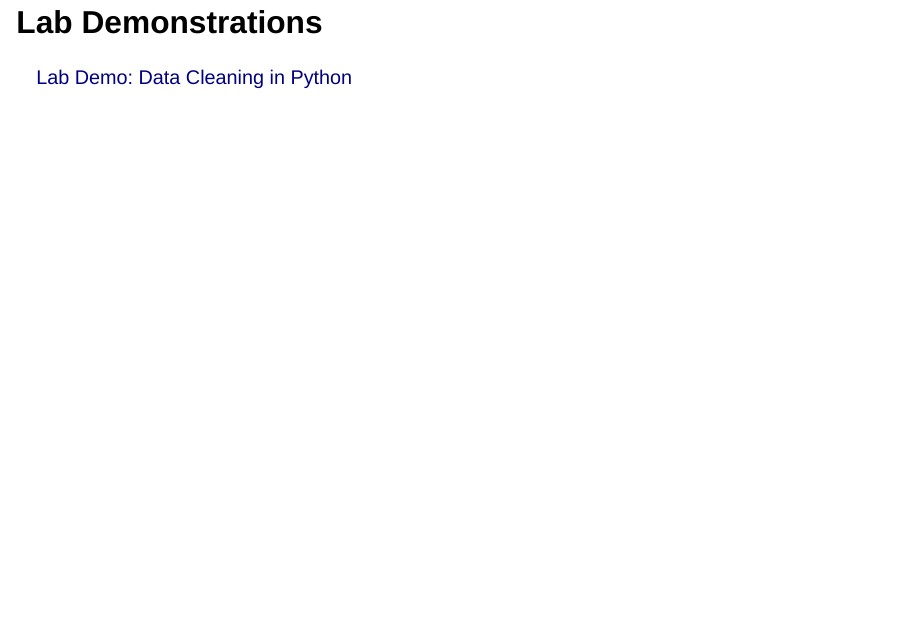
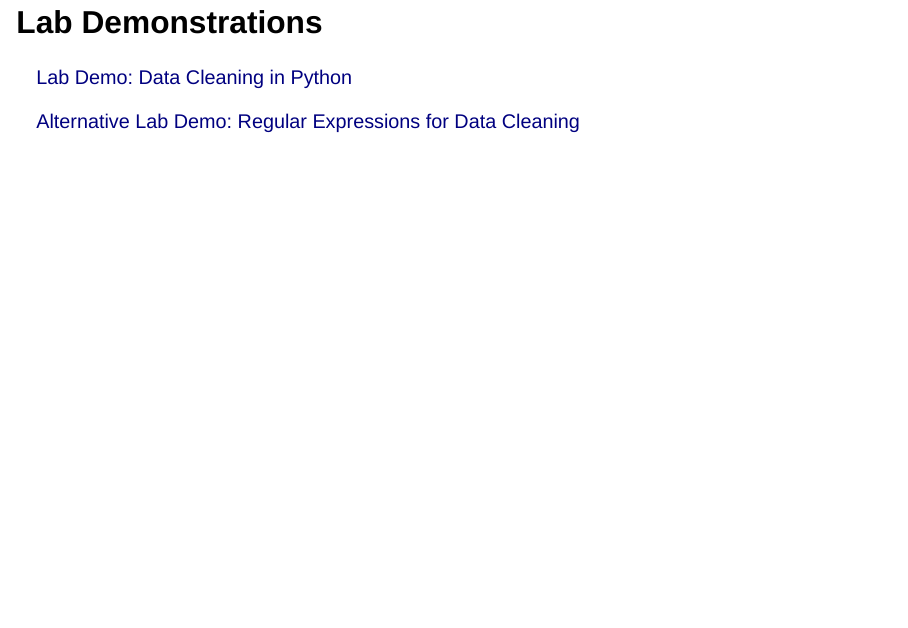
Before and after one commit to jpowerj/2023-fall-dsan500, a Quarto document (w05/index.qmd): page 57 of 60. Rendered offline with R 4.5, knitr and Pandoc in place of Quarto, with nearby package versions; drawn as Slidy slides in place of the format the file asks for; some code elsewhere in the file could not run offline.

Commit message:
Updated w05 lab links

```diff
--- a/w05/index.qmd
+++ b/w05/index.qmd
@@ -917,7 +917,9 @@ The **cleaned** DTM, after **lowercasing**, **lemmatization**, and **unicode sta
 
 # Lab Demonstrations {data-stack-name="Lab"}
 
-[Lab Demo: Data Cleaning in Python <i class="bi bi-box-arrow-up-right ps-1"></i>](https://jfh.georgetown.domains/dsan5000/slides-and-labs/_site/content/labs/code-demos/data-cleaning/cleaning-and-tidying-record-data-operations-Py/pandas-cleaning-operations.html){target="_blank"}
+[Lab Demo: Data Cleaning in Python <i class="bi bi-box-arrow-up-right ps-1"></i>](../writeups/data-cleaning/){target="_blank"}
+
+[Alternative Lab Demo: Regular Expressions for Data Cleaning <i class="bi bi-box-arrow-up-right ps-1"></i>](../writeups/regex/){target="_blank"}
 
 ## Lab Assignment Overview
 
```
Also changed, not shown: writeups/regex/index.qmd (+1 -1 lines), docs/463a01339cf0f456ba54a1849df50d1a22c247e3/search.json, 18 other files.
